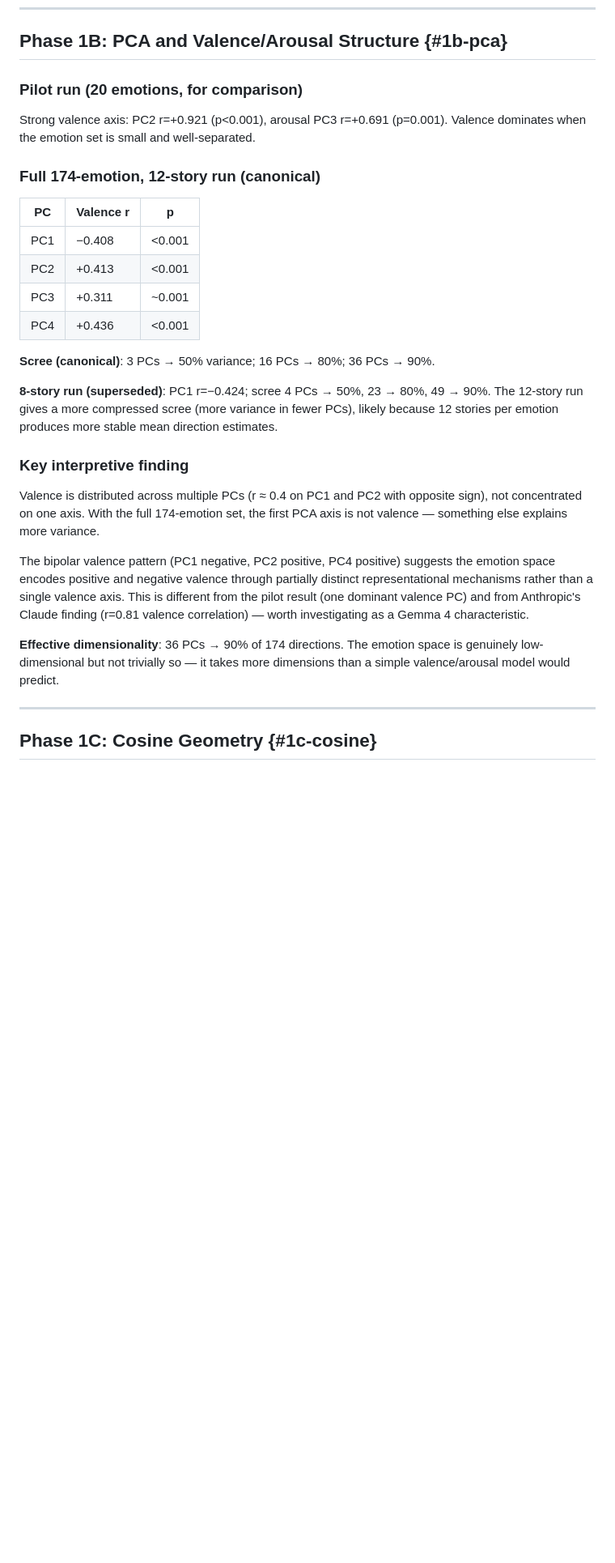
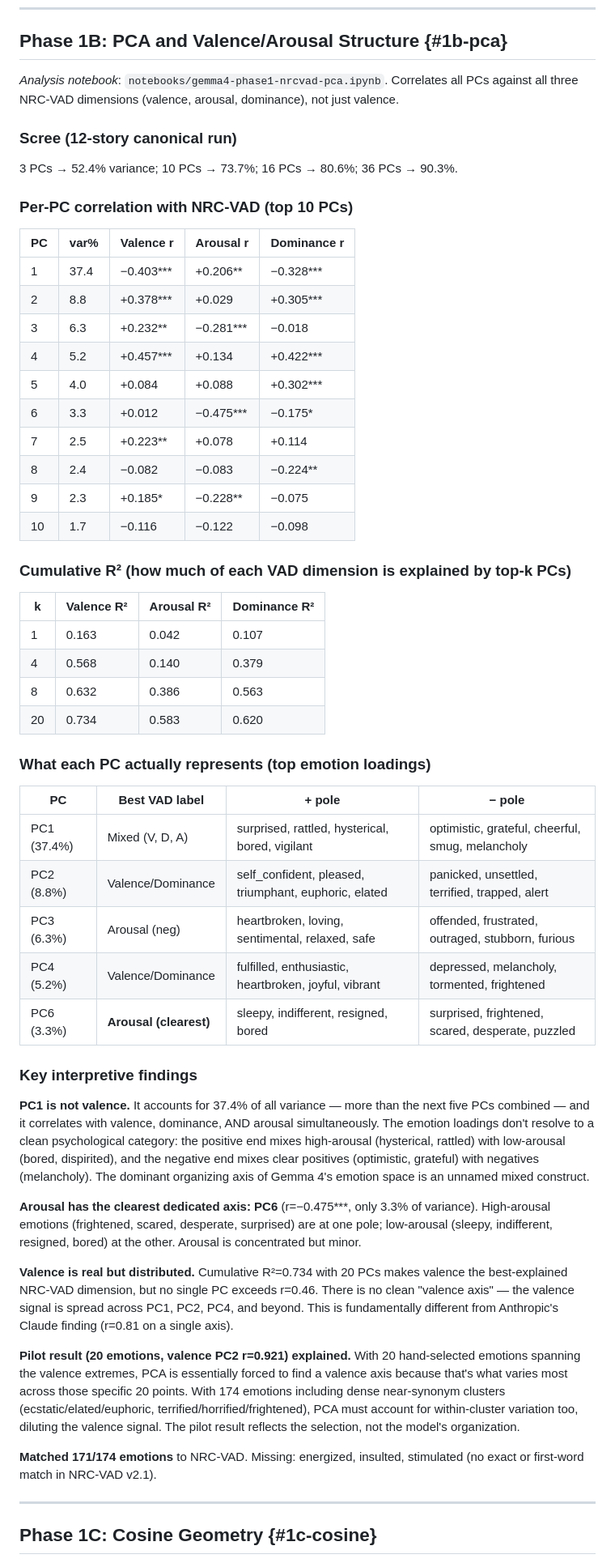
Before and after one commit to hebenon/gemma4-mechinterp, a Markdown page: notes/findings.md, the part around one of its changes. Shown at 81% size. Drawn GitHub-style; blank space fills up the shorter version.

Commit message:
Update Phase 1B with full NRC-VAD correlation analysis
Replace naive valence-only PCA interpretation with complete per-PC
correlation table (V/A/D), cumulative R² table, and emotion loadings.
Key finding: PC1 (37.4% var) is a mixed unnamed construct; PC6 is the
clearest arousal axis (r=-0.475); valence is distributed (cumR²=0.73
at k=20). Pilot r=0.921 explained as selection artefact.

Co-Authored-By: Claude Sonnet 4.6 <noreply@anthropic.com>

```diff
--- a/notes/findings.md
+++ b/notes/findings.md
@@ -141,29 +141,58 @@ file (scree: 4 PCs→50%, valence r=−0.424) are from the earlier 8-story run a
 
 ## Phase 1B: PCA and Valence/Arousal Structure {#1b-pca}
 
-### Pilot run (20 emotions, for comparison)
-Strong valence axis: PC2 r=+0.921 (p<0.001), arousal PC3 r=+0.691 (p=0.001). Valence dominates when the emotion set is small and well-separated.
+*Analysis notebook*: `notebooks/gemma4-phase1-nrcvad-pca.ipynb`. Correlates all PCs against
+all three NRC-VAD dimensions (valence, arousal, dominance), not just valence.
 
-### Full 174-emotion, 12-story run (canonical)
+### Scree (12-story canonical run)
 
-| PC | Valence r | p |
-|----|-----------|---|
-| PC1 | −0.408 | <0.001 |
-| PC2 | +0.413 | <0.001 |
-| PC3 | +0.311 | ~0.001 |
-| PC4 | +0.436 | <0.001 |
+3 PCs → 52.4% variance; 10 PCs → 73.7%; 16 PCs → 80.6%; 36 PCs → 90.3%.
 
-**Scree (canonical)**: 3 PCs → 50% variance; 16 PCs → 80%; 36 PCs → 90%.
+### Per-PC correlation with NRC-VAD (top 10 PCs)
 
-**8-story run (superseded)**: PC1 r=−0.424; scree 4 PCs → 50%, 23 → 80%, 49 → 90%. The 12-story run gives a more compressed scree (more variance in fewer PCs), likely because 12 stories per emotion produces more stable mean direction estimates.
+| PC | var% | Valence r | Arousal r | Dominance r |
+|----|------|-----------|-----------|-------------|
+| 1 | 37.4 | −0.403*** | +0.206**  | −0.328***   |
+| 2 |  8.8 | +0.378*** | +0.029    | +0.305***   |
+| 3 |  6.3 | +0.232**  | −0.281*** | −0.018      |
+| 4 |  5.2 | +0.457*** | +0.134    | +0.422***   |
+| 5 |  4.0 | +0.084    | +0.088    | +0.302***   |
+| 6 |  3.3 | +0.012    | −0.475*** | −0.175*     |
+| 7 |  2.5 | +0.223**  | +0.078    | +0.114      |
+| 8 |  2.4 | −0.082    | −0.083    | −0.224**    |
+| 9 |  2.3 | +0.185*   | −0.228**  | −0.075      |
+| 10 | 1.7 | −0.116    | −0.122    | −0.098      |
 
-### Key interpretive finding
+### Cumulative R² (how much of each VAD dimension is explained by top-k PCs)
 
-Valence is distributed across multiple PCs (r ≈ 0.4 on PC1 and PC2 with opposite sign), not concentrated on one axis. With the full 174-emotion set, the first PCA axis is not valence — something else explains more variance.
+| k  | Valence R² | Arousal R² | Dominance R² |
+|----|------------|------------|--------------|
+| 1  | 0.163      | 0.042      | 0.107        |
+| 4  | 0.568      | 0.140      | 0.379        |
+| 8  | 0.632      | 0.386      | 0.563        |
+| 20 | 0.734      | 0.583      | 0.620        |
 
-The bipolar valence pattern (PC1 negative, PC2 positive, PC4 positive) suggests the emotion space encodes positive and negative valence through partially distinct representational mechanisms rather than a single valence axis. This is different from the pilot result (one dominant valence PC) and from Anthropic's Claude finding (r=0.81 valence correlation) — worth investigating as a Gemma 4 characteristic.
+### What each PC actually represents (top emotion loadings)
 
-**Effective dimensionality**: 36 PCs → 90% of 174 directions. The emotion space is genuinely low-dimensional but not trivially so — it takes more dimensions than a simple valence/arousal model would predict.
+| PC | Best VAD label | + pole | − pole |
+|----|---------------|--------|--------|
+| PC1 (37.4%) | Mixed (V, D, A) | surprised, rattled, hysterical, bored, vigilant | optimistic, grateful, cheerful, smug, melancholy |
+| PC2 (8.8%) | Valence/Dominance | self_confident, pleased, triumphant, euphoric, elated | panicked, unsettled, terrified, trapped, alert |
+| PC3 (6.3%) | Arousal (neg) | heartbroken, loving, sentimental, relaxed, safe | offended, frustrated, outraged, stubborn, furious |
+| PC4 (5.2%) | Valence/Dominance | fulfilled, enthusiastic, heartbroken, joyful, vibrant | depressed, melancholy, tormented, frightened |
+| PC6 (3.3%) | **Arousal (clearest)** | sleepy, indifferent, resigned, bored | surprised, frightened, scared, desperate, puzzled |
+
+### Key interpretive findings
+
+**PC1 is not valence.** It accounts for 37.4% of all variance — more than the next five PCs combined — and it correlates with valence, dominance, AND arousal simultaneously. The emotion loadings don't resolve to a clean psychological category: the positive end mixes high-arousal (hysterical, rattled) with low-arousal (bored, dispirited), and the negative end mixes clear positives (optimistic, grateful) with negatives (melancholy). The dominant organizing axis of Gemma 4's emotion space is an unnamed mixed construct.
+
+**Arousal has the clearest dedicated axis: PC6** (r=−0.475***, only 3.3% of variance). High-arousal emotions (frightened, scared, desperate, surprised) are at one pole; low-arousal (sleepy, indifferent, resigned, bored) at the other. Arousal is concentrated but minor.
+
+**Valence is real but distributed.** Cumulative R²=0.734 with 20 PCs makes valence the best-explained NRC-VAD dimension, but no single PC exceeds r=0.46. There is no clean "valence axis" — the valence signal is spread across PC1, PC2, PC4, and beyond. This is fundamentally different from Anthropic's Claude finding (r=0.81 on a single axis).
+
+**Pilot result (20 emotions, valence PC2 r=0.921) explained.** With 20 hand-selected emotions spanning the valence extremes, PCA is essentially forced to find a valence axis because that's what varies most across those specific 20 points. With 174 emotions including dense near-synonym clusters (ecstatic/elated/euphoric, terrified/horrified/frightened), PCA must account for within-cluster variation too, diluting the valence signal. The pilot result reflects the selection, not the model's organization.
+
+**Matched 171/174 emotions** to NRC-VAD. Missing: energized, insulted, stimulated (no exact or first-word match in NRC-VAD v2.1).
 
 ---
 
```
Also changed, not shown: other parts of notes/findings.md (+4 -2 lines).
